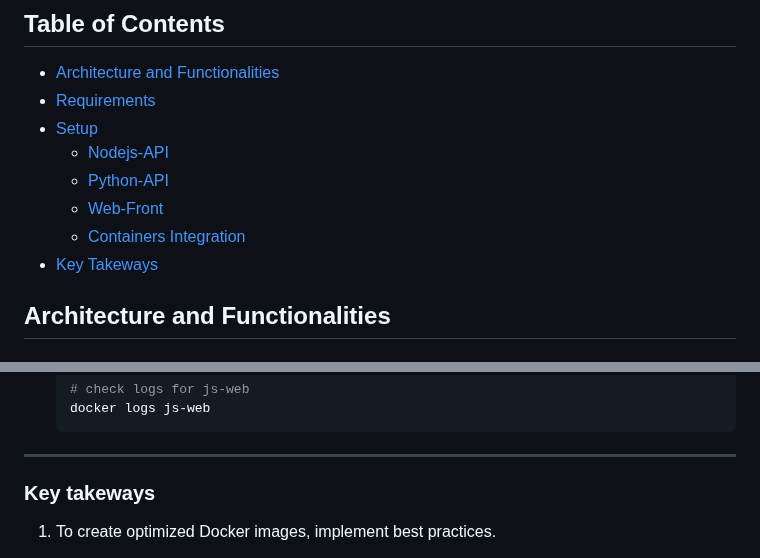
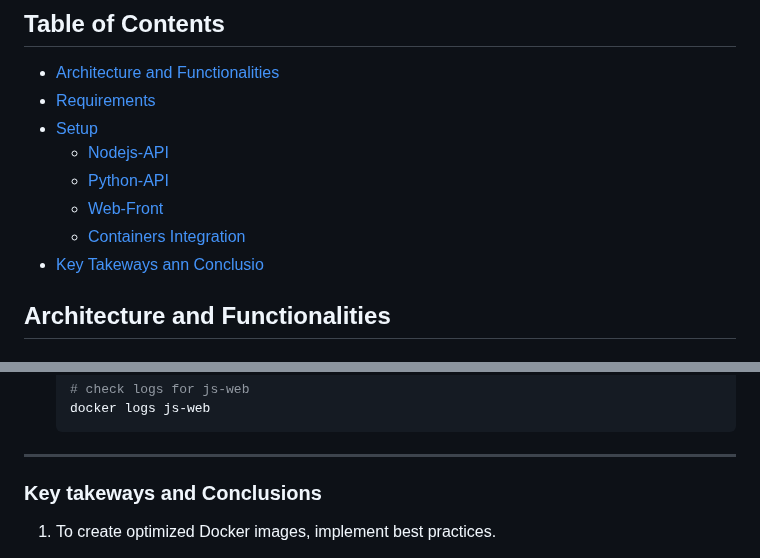
Before and after one commit to Joosshh16/DevOps, a Markdown page: Dockerization/README.md, 2 parts joined by grey strips. GitHub-like rendering.

````diff
--- a/Dockerization/README.md
+++ b/Dockerization/README.md
@@ -14,7 +14,7 @@ This project has containerized system designed to deliver a seamless user experi
     * [Python-API](#python-api)
     * [Web-Front](#web-front-end)
     * [Containers Integration](#container-integration)
-* [Key Takeways](#key-takeways)
+* [Key Takeways ann Conclusio](#key-takeways-and-conclusions)
 
 ## Architecture and Functionalities
 
@@ -305,7 +305,7 @@ Clone and explore the project. If you have your own repository you can use SSH k
     ```
 
 ---
-### Key takeways
+### Key takeways and Conclusions
 
 1. To create optimized Docker images, implement best practices.
 
````
